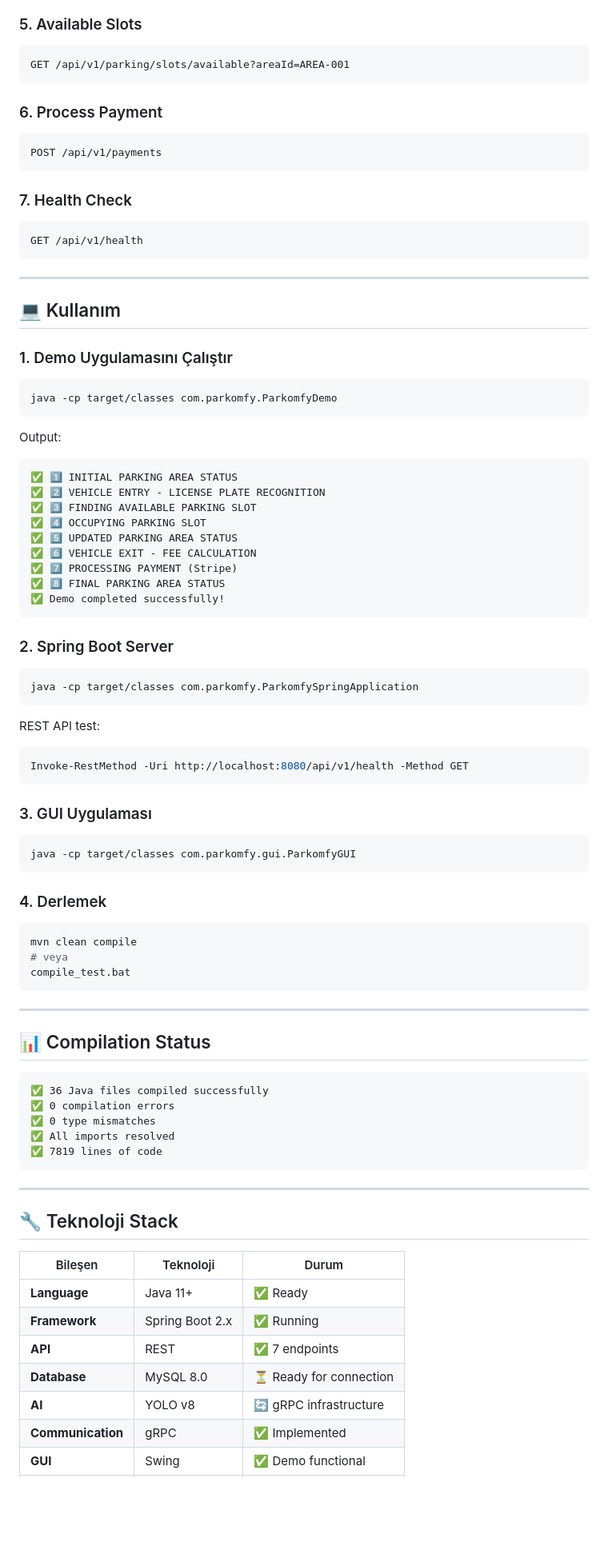
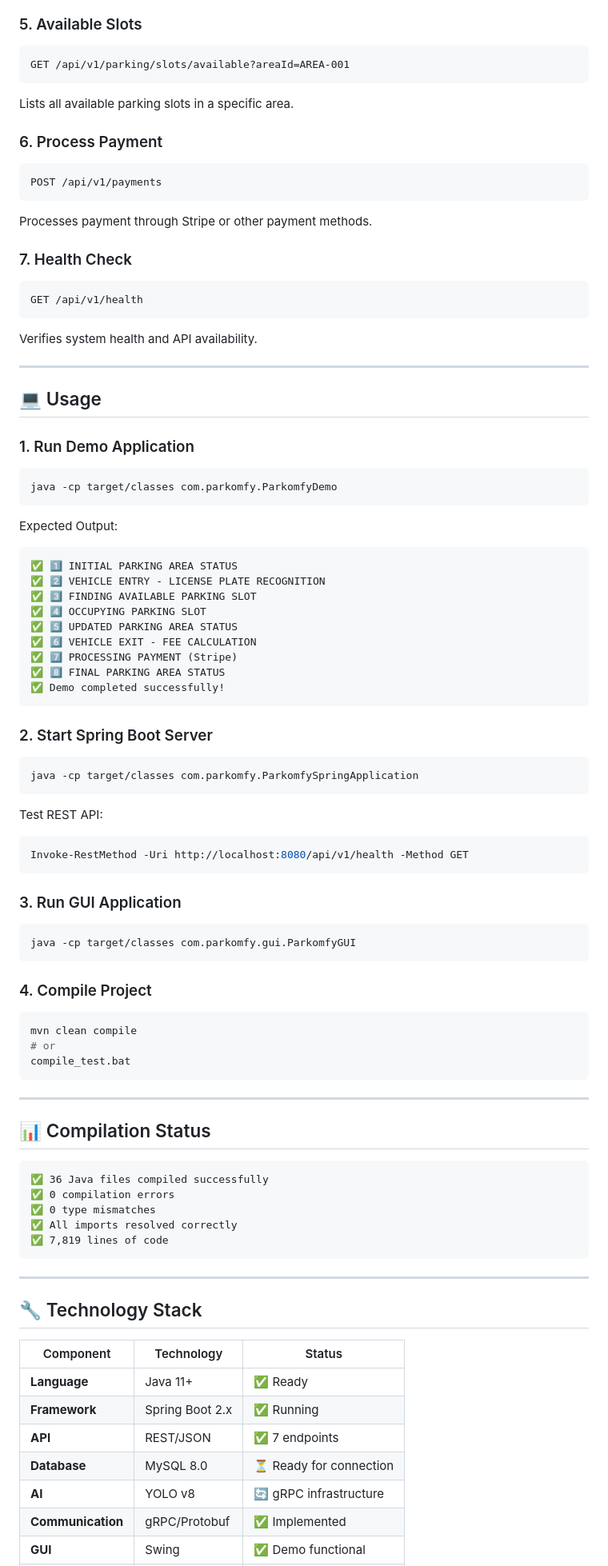
Before and after one commit to kaanayaydin/parkomfyLast, a Markdown page: README.md, the part around one of its changes. Shown at 80% size. Drawn GitHub-style; blank space fills up the shorter version.

````diff
--- a/README.md
+++ b/README.md
@@ -239,27 +243,30 @@ POST /api/v1/parking/sessions/{sessionId}/exit
 ```http
 GET /api/v1/parking/slots/available?areaId=AREA-001
 ```
+Lists all available parking slots in a specific area.
 
 ### 6. Process Payment
 ```http
 POST /api/v1/payments
 ```
+Processes payment through Stripe or other payment methods.
 
 ### 7. Health Check
 ```http
 GET /api/v1/health
 ```
+Verifies system health and API availability.
 
 ---
 
-## 💻 Kullanım
+## 💻 Usage
 
-### 1. Demo Uygulamasını Çalıştır
+### 1. Run Demo Application
 ```bash
 java -cp target/classes com.parkomfy.ParkomfyDemo
 ```
 
-Output:
+Expected Output:
 ```
 ✅ 1️⃣ INITIAL PARKING AREA STATUS
 ✅ 2️⃣ VEHICLE ENTRY - LICENSE PLATE RECOGNITION
@@ -272,25 +279,25 @@ Output:
 ✅ Demo completed successfully!
 ```
 
-### 2. Spring Boot Server
+### 2. Start Spring Boot Server
 ```bash
 java -cp target/classes com.parkomfy.ParkomfySpringApplication
 ```
 
-REST API test:
+Test REST API:
 ```powershell
 Invoke-RestMethod -Uri http://localhost:8080/api/v1/health -Method GET
 ```
 
-### 3. GUI Uygulaması
+### 3. Run GUI Application
 ```bash
 java -cp target/classes com.parkomfy.gui.ParkomfyGUI
 ```
 
-### 4. Derlemek
+### 4. Compile Project
 ```bash
 mvn clean compile
-# veya
+# or
 compile_test.bat
 ```
 
@@ -302,20 +309,20 @@ compile_test.bat
 ✅ 36 Java files compiled successfully
 ✅ 0 compilation errors
 ✅ 0 type mismatches
-✅ All imports resolved
-✅ 7819 lines of code
+✅ All imports resolved correctly
+✅ 7,819 lines of code
 ```
 
 ---
 
-## 🔧 Teknoloji Stack
+## 🔧 Technology Stack
 
-| Bileşen | Teknoloji | Durum |
-|---------|-----------|-------|
+| Component | Technology | Status |
+|-----------|-----------|--------|
 | **Language** | Java 11+ | ✅ Ready |
 | **Framework** | Spring Boot 2.x | ✅ Running |
-| **API** | REST | ✅ 7 endpoints |
+| **API** | REST/JSON | ✅ 7 endpoints |
 | **Database** | MySQL 8.0 | ⏳ Ready for connection |
 | **AI** | YOLO v8 | 🔄 gRPC infrastructure |
-| **Communication** | gRPC | ✅ Implemented |
+| **Communication** | gRPC/Protobuf | ✅ Implemented |
 | **GUI** | Swing | ✅ Demo functional |
````
Also changed, not shown: other parts of README.md (+61 -56 lines).
